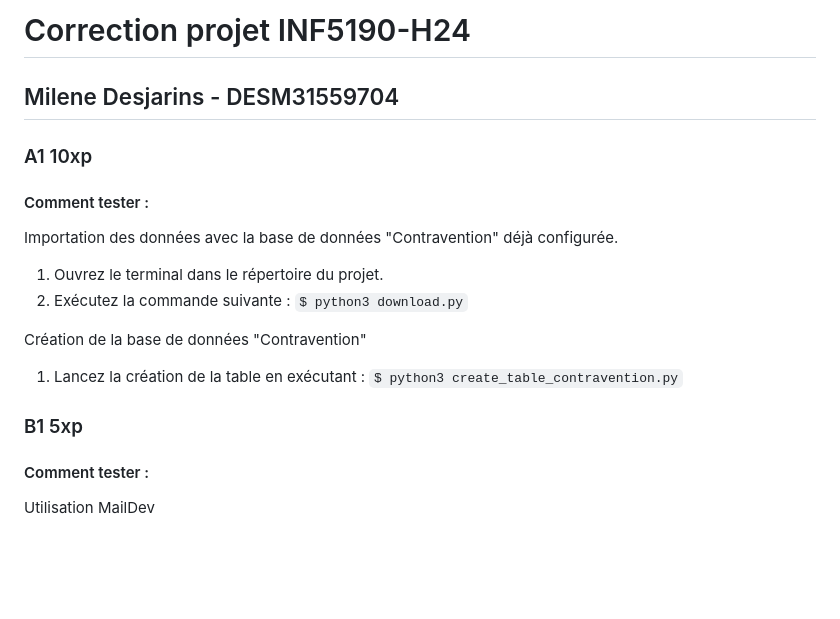
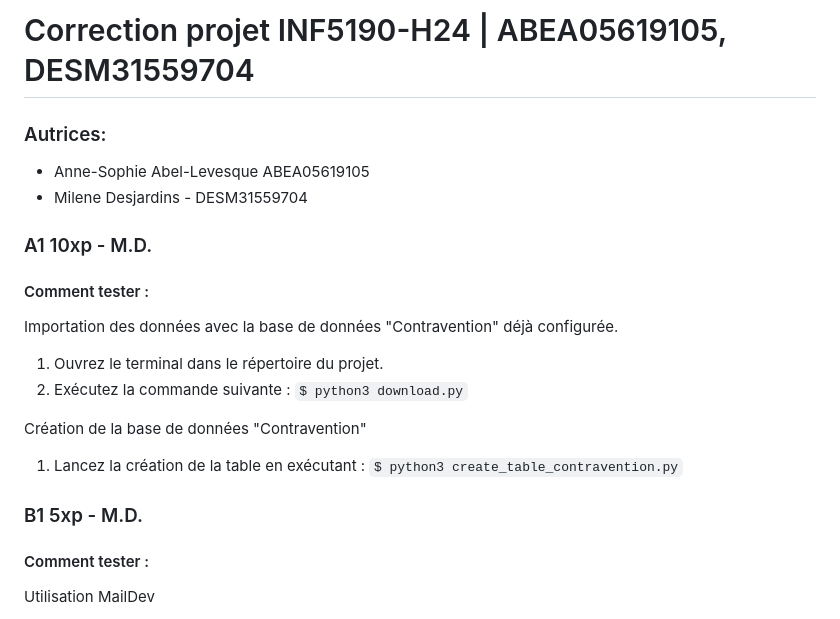
Before and after one commit to mileneDesjardins/Plateforme-dInformation-sur-la-Securite-Alimentaire-Montreal, a Markdown page: correction.md, the part around one of its changes. Drawn GitHub-style; blank space fills up the shorter version.

```diff
--- a/correction.md
+++ b/correction.md
@@ -1,8 +1,10 @@
-# Correction projet INF5190-H24
+# Correction projet INF5190-H24 | ABEA05619105, DESM31559704
 
-## Milene Desjarins - DESM31559704
+### Autrices:
+* Anne-Sophie Abel-Levesque ABEA05619105
+* Milene Desjardins - DESM31559704
 
-### A1 10xp
+### A1 10xp - M.D.
 
 #### Comment tester :
 
@@ -17,7 +19,7 @@ Création de la base de données "Contravention"
 1. Lancez la création de la table en exécutant : `$ python3
    create_table_contravention.py`
 
-### B1 5xp
+### B1 5xp - M.D.
 
 #### Comment tester :
 
```
Also changed, not shown: other parts of correction.md (+21 -17 lines).
